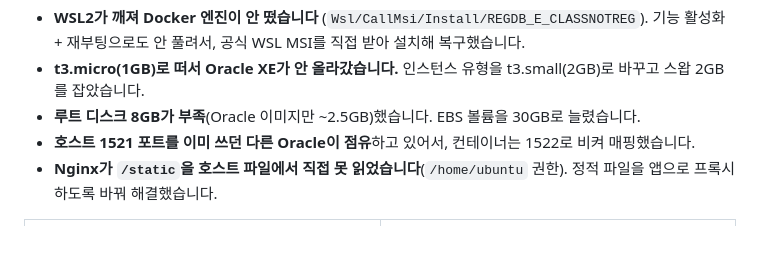
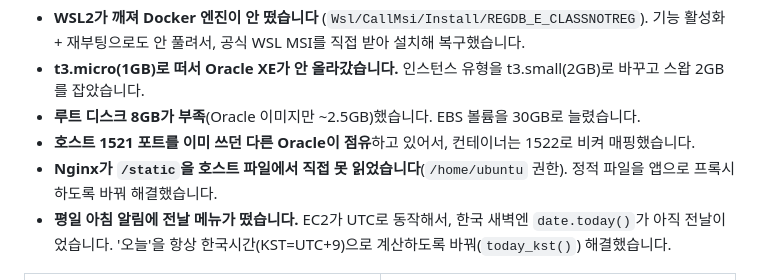
Before and after one commit to SanghyeokLee-KR/ai-lunch-curator, a Markdown page: README.md, the part around the change. GitHub-like rendering; blank space fills up the shorter version.

Commit message:
트러블슈팅에 타임존(새벽 전날 메뉴) 이슈 추가

```diff
--- a/README.md
+++ b/README.md
@@ -265,6 +265,7 @@ Teams **Workflows**의 "웹후크 경고 보내기"로 받은 URL을 씁니다.
 - **루트 디스크 8GB가 부족**(Oracle 이미지만 ~2.5GB)했습니다. EBS 볼륨을 30GB로 늘렸습니다.
 - **호스트 1521 포트를 이미 쓰던 다른 Oracle이 점유**하고 있어서, 컨테이너는 1522로 비켜 매핑했습니다.
 - **Nginx가 `/static`을 호스트 파일에서 직접 못 읽었습니다**(`/home/ubuntu` 권한). 정적 파일을 앱으로 프록시하도록 바꿔 해결했습니다.
+- **평일 아침 알림에 전날 메뉴가 떴습니다.** EC2가 UTC로 동작해서, 한국 새벽엔 `date.today()`가 아직 전날이었습니다. '오늘'을 항상 한국시간(KST=UTC+9)으로 계산하도록 바꿔(`today_kst()`) 해결했습니다.
 
 <table align="center">
 <tr>
```
